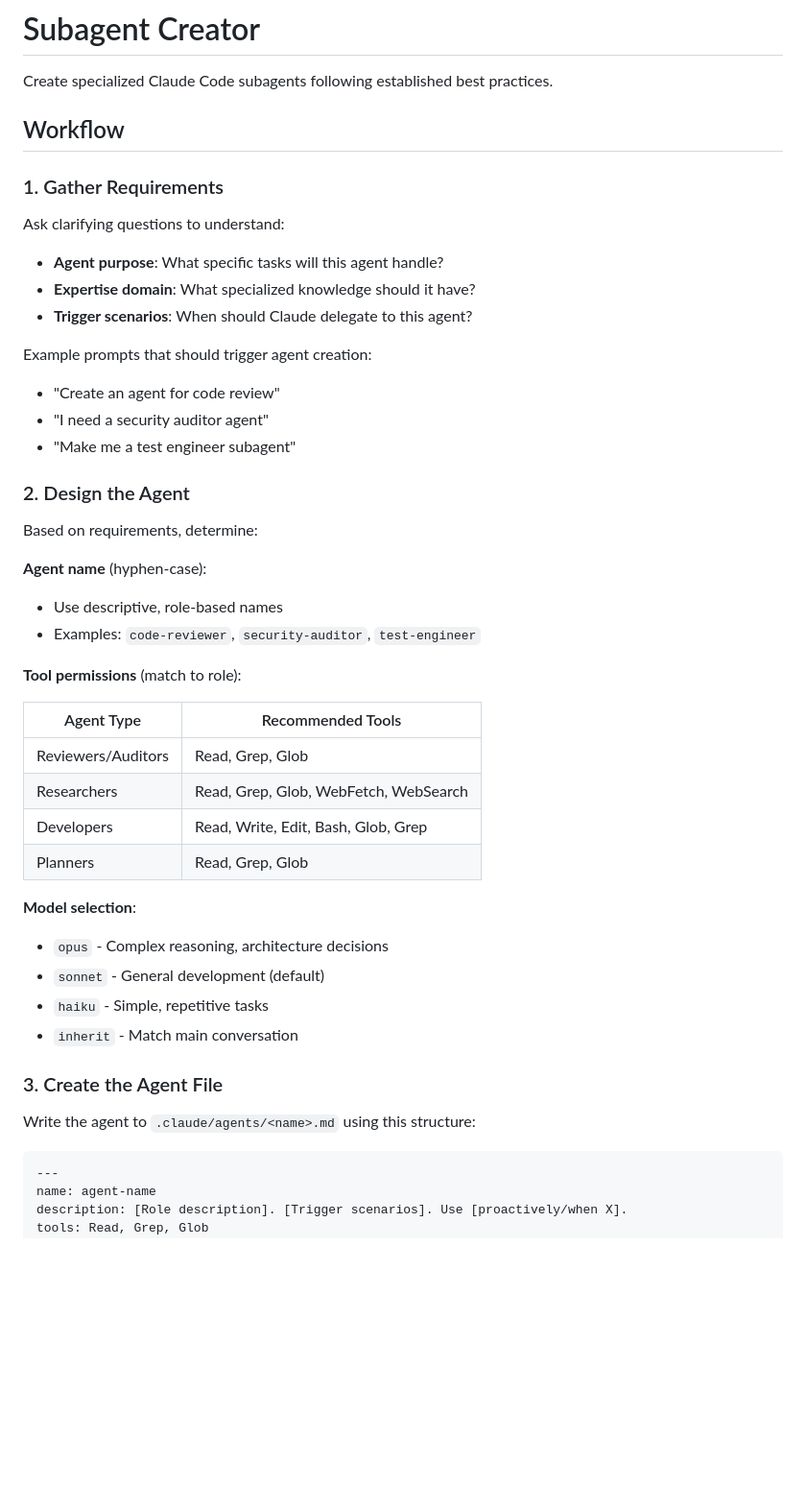
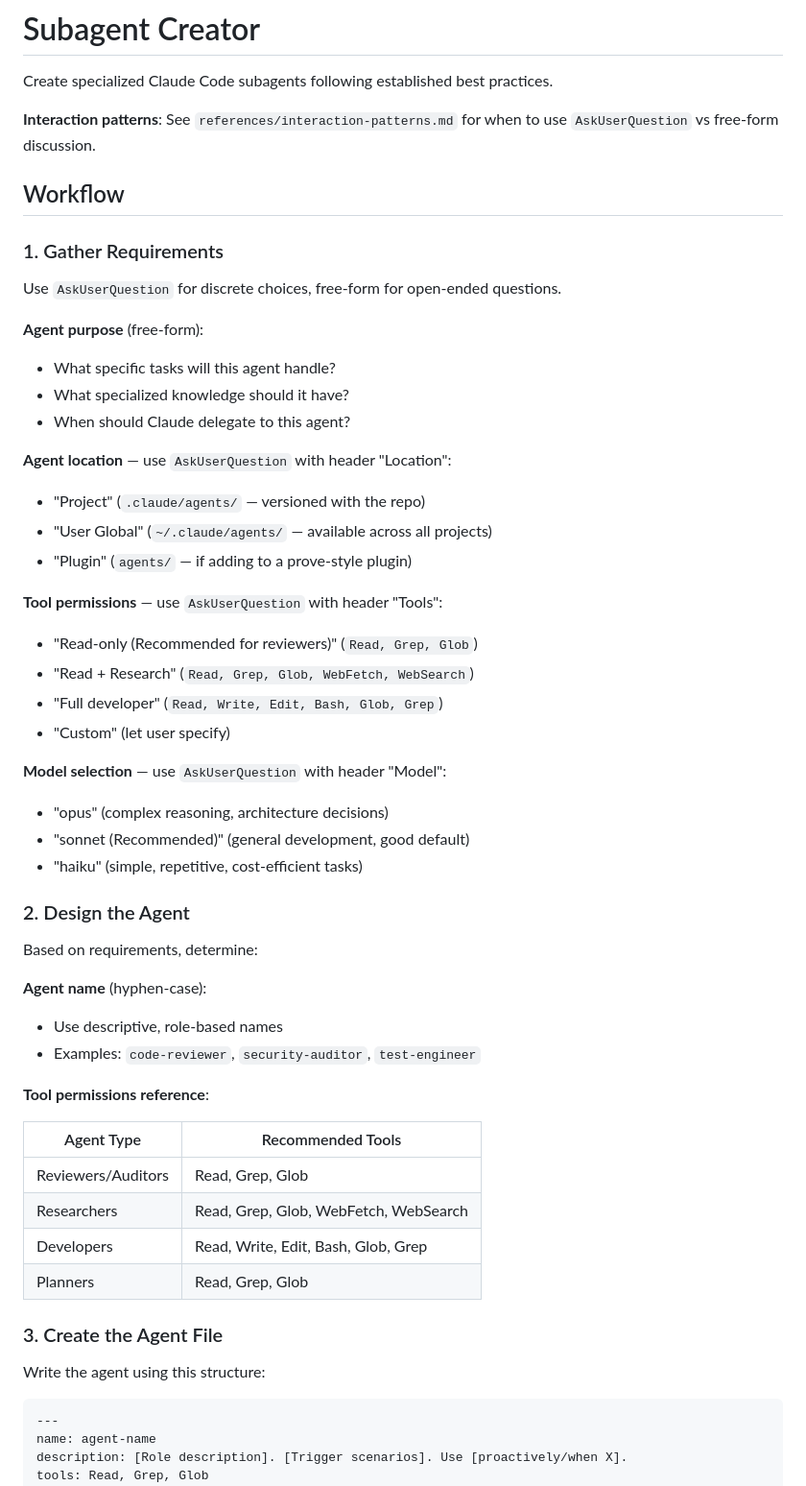
Before and after one commit to mjmorales/claude-prove, a Markdown page: skills/subagent-creator/SKILL.md, the part around one of its changes. Shown at 96% size. Rendered like a GitHub page; blank space fills up the shorter version.

````diff
--- a/skills/subagent-creator/SKILL.md
+++ b/skills/subagent-creator/SKILL.md
@@ -7,20 +7,34 @@ description: Guide for creating specialized Claude Code subagents (AI assistants
 
 Create specialized Claude Code subagents following established best practices.
 
+**Interaction patterns**: See `references/interaction-patterns.md` for when to use `AskUserQuestion` vs free-form discussion.
+
 ## Workflow
 
 ### 1. Gather Requirements
 
-Ask clarifying questions to understand:
+Use `AskUserQuestion` for discrete choices, free-form for open-ended questions.
 
-- **Agent purpose**: What specific tasks will this agent handle?
-- **Expertise domain**: What specialized knowledge should it have?
-- **Trigger scenarios**: When should Claude delegate to this agent?
+**Agent purpose** (free-form):
+- What specific tasks will this agent handle?
+- What specialized knowledge should it have?
+- When should Claude delegate to this agent?
 
-Example prompts that should trigger agent creation:
-- "Create an agent for code review"
-- "I need a security auditor agent"
-- "Make me a test engineer subagent"
+**Agent location** — use `AskUserQuestion` with header "Location":
+- "Project" (`.claude/agents/` — versioned with the repo)
+- "User Global" (`~/.claude/agents/` — available across all projects)
+- "Plugin" (`agents/` — if adding to a prove-style plugin)
+
+**Tool permissions** — use `AskUserQuestion` with header "Tools":
+- "Read-only (Recommended for reviewers)" (`Read, Grep, Glob`)
+- "Read + Research" (`Read, Grep, Glob, WebFetch, WebSearch`)
+- "Full developer" (`Read, Write, Edit, Bash, Glob, Grep`)
+- "Custom" (let user specify)
+
+**Model selection** — use `AskUserQuestion` with header "Model":
+- "opus" (complex reasoning, architecture decisions)
+- "sonnet (Recommended)" (general development, good default)
+- "haiku" (simple, repetitive, cost-efficient tasks)
 
 ### 2. Design the Agent
 
@@ -30,7 +44,7 @@ Based on requirements, determine:
 - Use descriptive, role-based names
 - Examples: `code-reviewer`, `security-auditor`, `test-engineer`
 
-**Tool permissions** (match to role):
+**Tool permissions reference**:
 
 | Agent Type | Recommended Tools |
 |------------|-------------------|
@@ -39,15 +53,9 @@ Based on requirements, determine:
 | Developers | Read, Write, Edit, Bash, Glob, Grep |
 | Planners | Read, Grep, Glob |
 
-**Model selection**:
-- `opus` - Complex reasoning, architecture decisions
-- `sonnet` - General development (default)
-- `haiku` - Simple, repetitive tasks
-- `inherit` - Match main conversation
-
 ### 3. Create the Agent File
 
-Write the agent to `.claude/agents/<name>.md` using this structure:
+Write the agent using this structure:
 
 ```yaml
 ---
````
Also changed, not shown: other parts of skills/subagent-creator/SKILL.md (+26 -3 lines), skills/agentic-doc-writer/SKILL.md (+26 -25 lines), skills/slash-command-creator/SKILL.md (+76 -84 lines).
